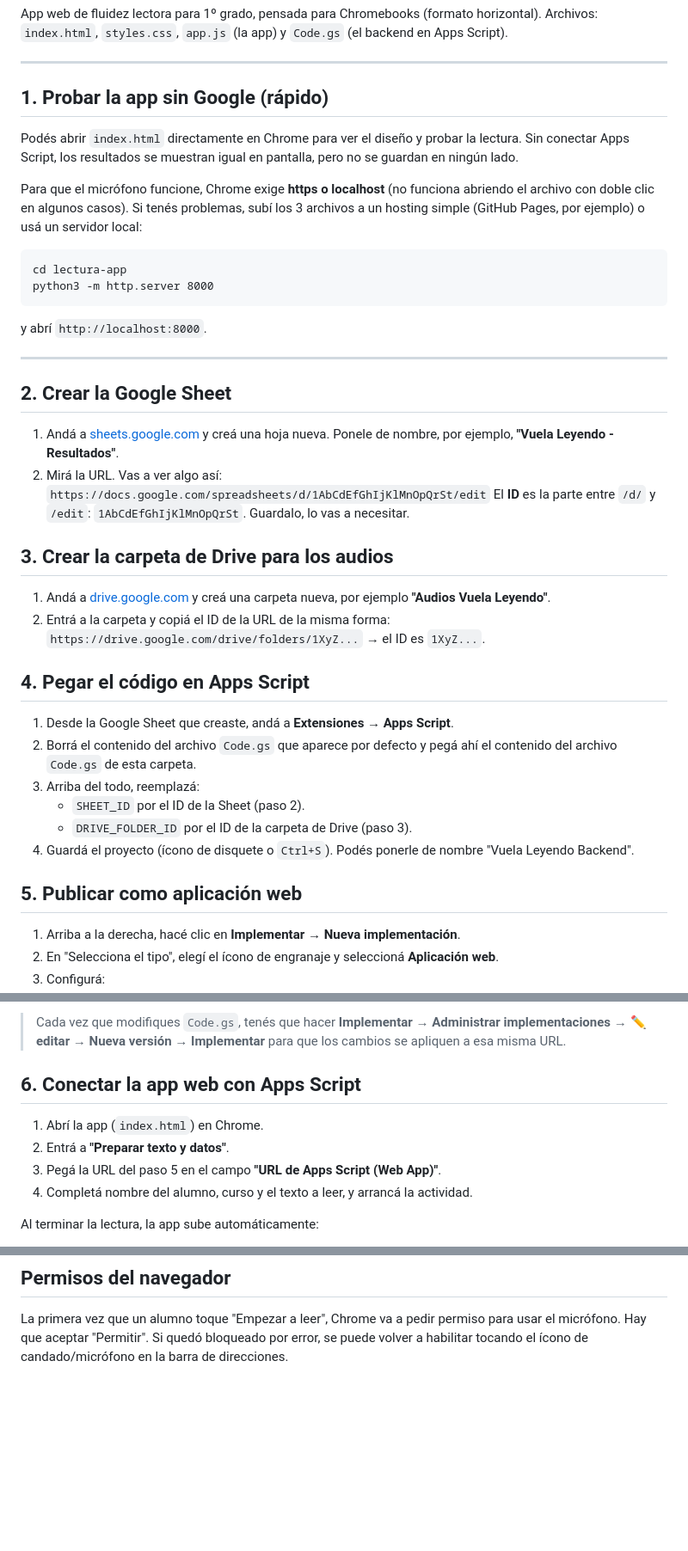
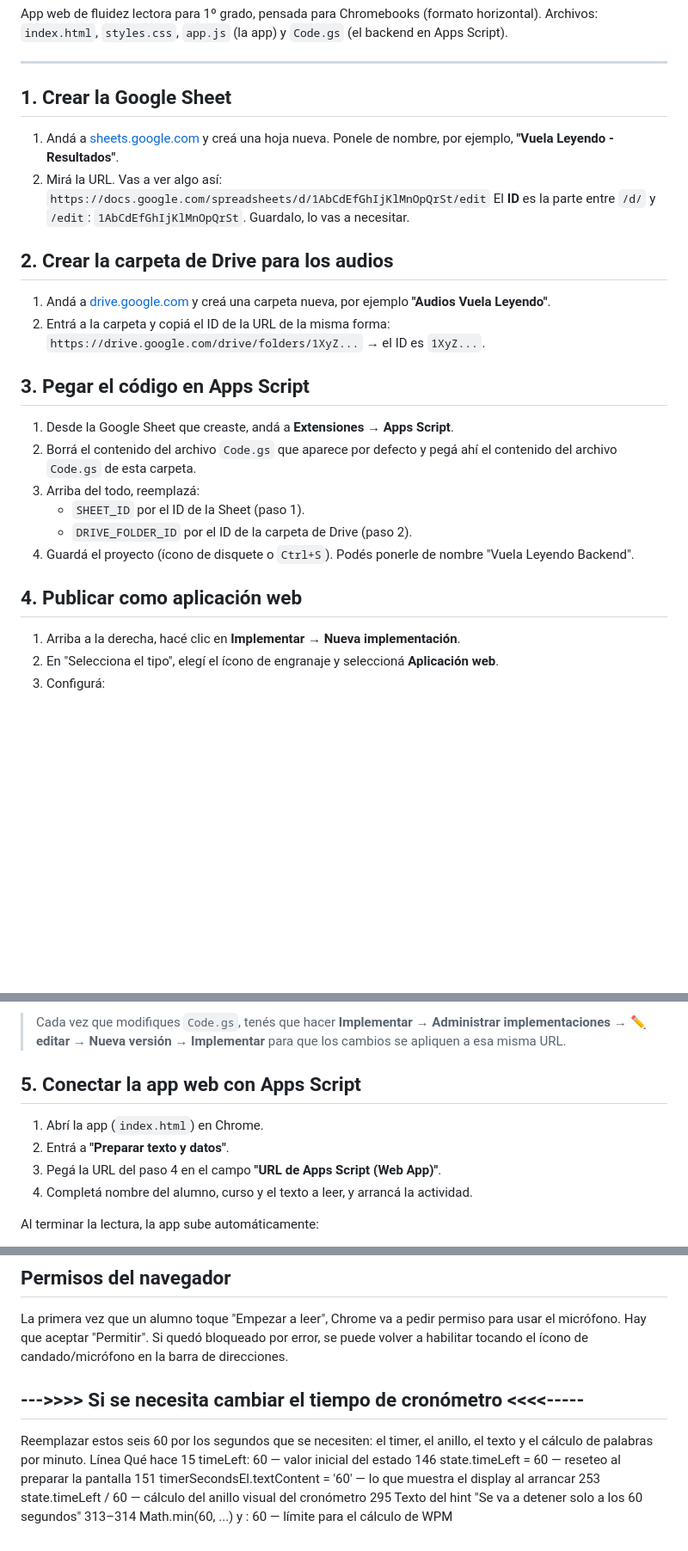
Before and after one commit to material-icei/fluidez1, a Markdown page: README.md, 3 parts joined by grey strips. Shown at 86% size. GitHub-like rendering; blank space fills up the shorter version.

Commit message:
Revise setup instructions for Google Sheets and Apps Script
Updated instructions for creating Google Sheet and Drive folder, and modified steps for Apps Script integration.

````diff
--- a/README.md
+++ b/README.md
@@ -5,45 +5,29 @@ Archivos: `index.html`, `styles.css`, `app.js` (la app) y `Code.gs` (el backend
 
 ---
 
-## 1. Probar la app sin Google (rápido)
-
-Podés abrir `index.html` directamente en Chrome para ver el diseño y probar la lectura.
-Sin conectar Apps Script, los resultados se muestran igual en pantalla, pero no se guardan en ningún lado.
-
-Para que el micrófono funcione, Chrome exige **https o localhost** (no funciona abriendo el archivo con doble clic en algunos casos). Si tenés problemas, subí los 3 archivos a un hosting simple (GitHub Pages, por ejemplo) o usá un servidor local:
-
-```
-cd lectura-app
-python3 -m http.server 8000
-```
-
-y abrí `http://localhost:8000`.
-
----
-
-## 2. Crear la Google Sheet
+## 1. Crear la Google Sheet
 
 1. Andá a [sheets.google.com](https://sheets.google.com) y creá una hoja nueva. Ponele de nombre, por ejemplo, **"Vuela Leyendo - Resultados"**.
 2. Mirá la URL. Vas a ver algo así:
    `https://docs.google.com/spreadsheets/d/1AbCdEfGhIjKlMnOpQrSt/edit`
    El **ID** es la parte entre `/d/` y `/edit`: `1AbCdEfGhIjKlMnOpQrSt`. Guardalo, lo vas a necesitar.
 
-## 3. Crear la carpeta de Drive para los audios
+## 2. Crear la carpeta de Drive para los audios
 
 1. Andá a [drive.google.com](https://drive.google.com) y creá una carpeta nueva, por ejemplo **"Audios Vuela Leyendo"**.
 2. Entrá a la carpeta y copiá el ID de la URL de la misma forma:
    `https://drive.google.com/drive/folders/1XyZ...` → el ID es `1XyZ...`.
 
-## 4. Pegar el código en Apps Script
+## 3. Pegar el código en Apps Script
 
 1. Desde la Google Sheet que creaste, andá a **Extensiones → Apps Script**.
 2. Borrá el contenido del archivo `Code.gs` que aparece por defecto y pegá ahí el contenido del archivo `Code.gs` de esta carpeta.
 3. Arriba del todo, reemplazá:
-   - `SHEET_ID` por el ID de la Sheet (paso 2).
-   - `DRIVE_FOLDER_ID` por el ID de la carpeta de Drive (paso 3).
+   - `SHEET_ID` por el ID de la Sheet (paso 1).
+   - `DRIVE_FOLDER_ID` por el ID de la carpeta de Drive (paso 2).
 4. Guardá el proyecto (ícono de disquete o `Ctrl+S`). Podés ponerle de nombre "Vuela Leyendo Backend".
 
-## 5. Publicar como aplicación web
+## 4. Publicar como aplicación web
 
 1. Arriba a la derecha, hacé clic en **Implementar → Nueva implementación**.
 2. En "Selecciona el tipo", elegí el ícono de engranaje y seleccioná **Aplicación web**.
@@ -57,11 +41,11 @@ y abrí `http://localhost:8000`.
 
 > Cada vez que modifiques `Code.gs`, tenés que hacer **Implementar → Administrar implementaciones → ✏️ editar → Nueva versión → Implementar** para que los cambios se apliquen a esa misma URL.
 
-## 6. Conectar la app web con Apps Script
+## 5. Conectar la app web con Apps Script
 
 1. Abrí la app (`index.html`) en Chrome.
 2. Entrá a **"Preparar texto y datos"**.
-3. Pegá la URL del paso 5 en el campo **"URL de Apps Script (Web App)"**.
+3. Pegá la URL del paso 4 en el campo **"URL de Apps Script (Web App)"**.
 4. Completá nombre del alumno, curso y el texto a leer, y arrancá la actividad.
 
 Al terminar la lectura, la app sube automáticamente:
@@ -83,3 +67,13 @@ El reconocimiento de voz es una ayuda automática, no es perfecto (un Chromebook
 ## Permisos del navegador
 
 La primera vez que un alumno toque "Empezar a leer", Chrome va a pedir permiso para usar el micrófono. Hay que aceptar "Permitir". Si quedó bloqueado por error, se puede volver a habilitar tocando el ícono de candado/micrófono en la barra de direcciones.
+
+## --->>>> Si se necesita cambiar el tiempo de cronómetro  <<<<-----
+Reemplazar estos seis 60 por los segundos que se necesiten: el timer, el anillo, el texto y el cálculo de palabras por minuto.
+Línea   Qué hace
+15      timeLeft: 60 — valor inicial del estado
+146     state.timeLeft = 60 — reseteo al preparar la pantalla
+151     timerSecondsEl.textContent = '60' — lo que muestra el display al arrancar
+253     state.timeLeft / 60 — cálculo del anillo visual del cronómetro
+295     Texto del hint "Se va a detener solo a los 60 segundos"
+313–314 Math.min(60, ...) y : 60 — límite para el cálculo de WPM
````
